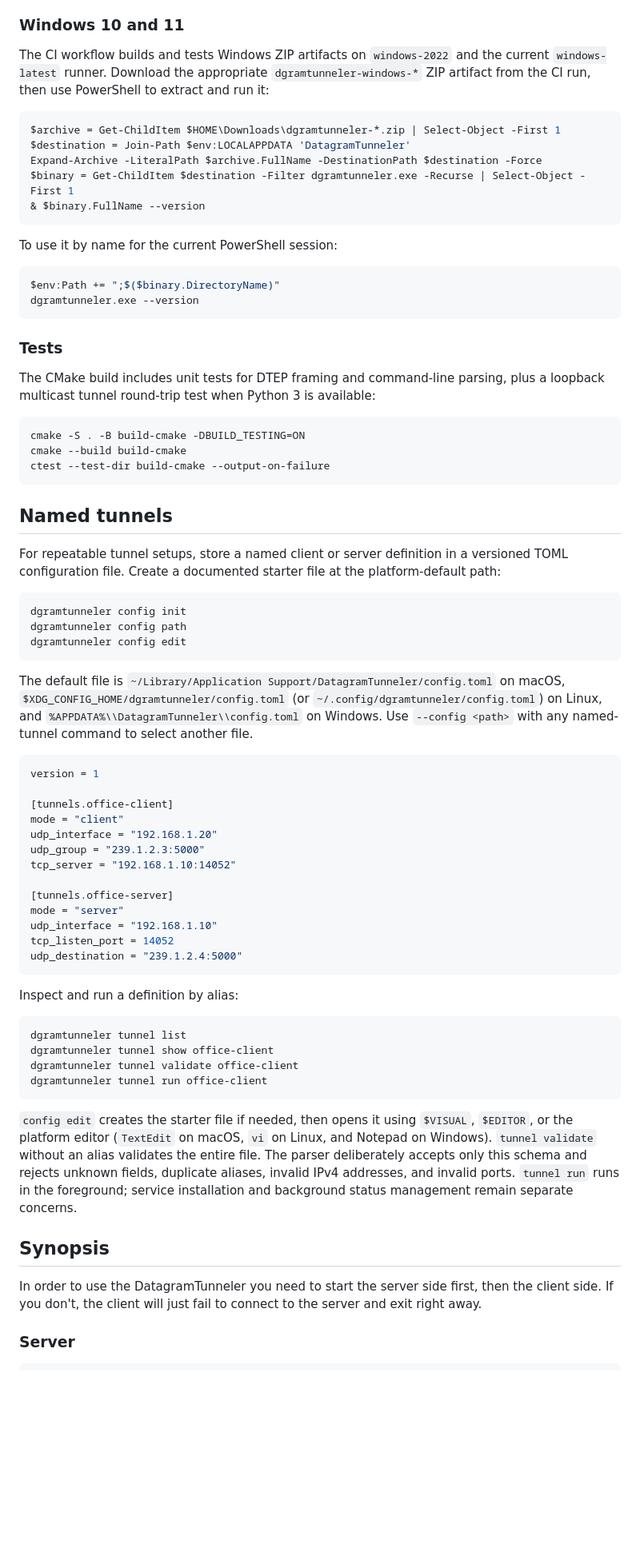
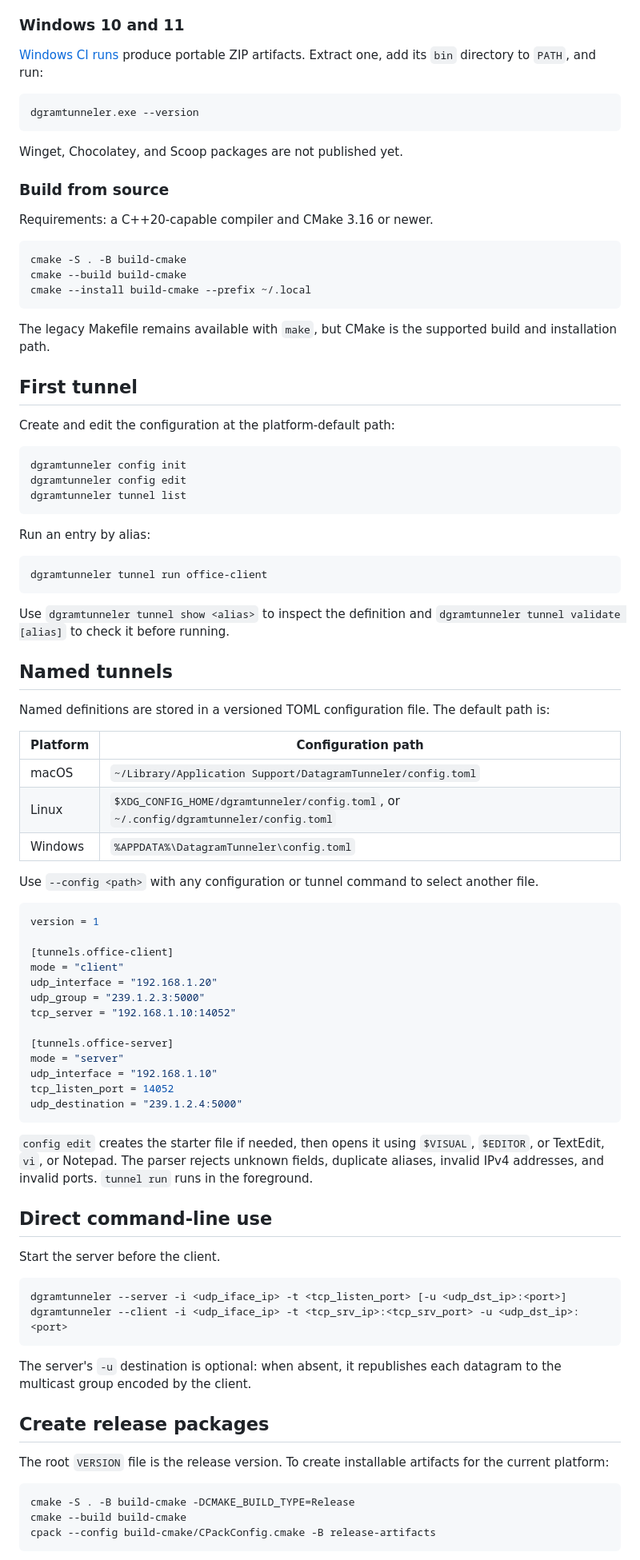
Before and after one commit to MarkoPaul0/DatagramTunneler, a Markdown page: README.md, the part around one of its changes. Shown at 80% size. Drawn GitHub-style; blank space fills up the shorter version.

Commit message:
Refresh README guidance

````diff
--- a/README.md
+++ b/README.md
@@ -86,46 +26,55 @@ The Homebrew formula is maintained in a separate tap and must be pinned to a tag
 
 ### Windows 10 and 11
 
-The CI workflow builds and tests Windows ZIP artifacts on `windows-2022` and the current `windows-latest` runner. Download the appropriate `dgramtunneler-windows-*` ZIP artifact from the CI run, then use PowerShell to extract and run it:
+[Windows CI runs](https://github.com/MarkoPaul0/DatagramTunneler/actions) produce portable ZIP artifacts. Extract one, add its `bin` directory to `PATH`, and run:
 
 ```powershell
-$archive = Get-ChildItem $HOME\Downloads\dgramtunneler-*.zip | Select-Object -First 1
-$destination = Join-Path $env:LOCALAPPDATA 'DatagramTunneler'
-Expand-Archive -LiteralPath $archive.FullName -DestinationPath $destination -Force
-$binary = Get-ChildItem $destination -Filter dgramtunneler.exe -Recurse | Select-Object -First 1
-& $binary.FullName --version
-```
-
-To use it by name for the current PowerShell session:
-
-```powershell
-$env:Path += ";$($binary.DirectoryName)"
 dgramtunneler.exe --version
 ```
 
-### Tests
+Winget, Chocolatey, and Scoop packages are not published yet.
 
-The CMake build includes unit tests for DTEP framing and command-line parsing, plus a loopback multicast tunnel round-trip test when Python 3 is available:
+### Build from source
 
-```
-cmake -S . -B build-cmake -DBUILD_TESTING=ON
+Requirements: a C++20-capable compiler and CMake 3.16 or newer.
+
+```sh
+cmake -S . -B build-cmake
 cmake --build build-cmake
-ctest --test-dir build-cmake --output-on-failure
+cmake --install build-cmake --prefix ~/.local
 ```
 
-<a name="named-tunnels"/>
+The legacy Makefile remains available with `make`, but CMake is the supported build and installation path.
+
+## First tunnel
+
+Create and edit the configuration at the platform-default path:
+
+```sh
+dgramtunneler config init
+dgramtunneler config edit
+dgramtunneler tunnel list
+```
+
+Run an entry by alias:
+
+```sh
+dgramtunneler tunnel run office-client
+```
+
+Use `dgramtunneler tunnel show <alias>` to inspect the definition and `dgramtunneler tunnel validate [alias]` to check it before running.
 
 ## Named tunnels
 
-For repeatable tunnel setups, store a named client or server definition in a versioned TOML configuration file. Create a documented starter file at the platform-default path:
+Named definitions are stored in a versioned TOML configuration file. The default path is:
 
-```
-dgramtunneler config init
-dgramtunneler config path
-dgramtunneler config edit
-```
+| Platform | Configuration path |
+| --- | --- |
+| macOS | `~/Library/Application Support/DatagramTunneler/config.toml` |
+| Linux | `$XDG_CONFIG_HOME/dgramtunneler/config.toml`, or `~/.config/dgramtunneler/config.toml` |
+| Windows | `%APPDATA%\DatagramTunneler\config.toml` |
 
-The default file is `~/Library/Application Support/DatagramTunneler/config.toml` on macOS, `$XDG_CONFIG_HOME/dgramtunneler/config.toml` (or `~/.config/dgramtunneler/config.toml`) on Linux, and `%APPDATA%\\DatagramTunneler\\config.toml` on Windows. Use `--config <path>` with any named-tunnel command to select another file.
+Use `--config <path>` with any configuration or tunnel command to select another file.
 
 ```toml
 version = 1
@@ -143,20 +92,25 @@ tcp_listen_port = 14052
 udp_destination = "239.1.2.4:5000"
 ```
 
-Inspect and run a definition by alias:
+`config edit` creates the starter file if needed, then opens it using `$VISUAL`, `$EDITOR`, or TextEdit, `vi`, or Notepad. The parser rejects unknown fields, duplicate aliases, invalid IPv4 addresses, and invalid ports. `tunnel run` runs in the foreground.
 
-```
-dgramtunneler tunnel list
-dgramtunneler tunnel show office-client
-dgramtunneler tunnel validate office-client
-dgramtunneler tunnel run office-client
+## Direct command-line use
+
+Start the server before the client.
+
+```sh
+dgramtunneler --server -i <udp_iface_ip> -t <tcp_listen_port> [-u <udp_dst_ip>:<port>]
+dgramtunneler --client -i <udp_iface_ip> -t <tcp_srv_ip>:<tcp_srv_port> -u <udp_dst_ip>:<port>
 ```
 
-`config edit` creates the starter file if needed, then opens it using `$VISUAL`, `$EDITOR`, or the platform editor (`TextEdit` on macOS, `vi` on Linux, and Notepad on Windows). `tunnel validate` without an alias validates the entire file. The parser deliberately accepts only this schema and rejects unknown fields, duplicate aliases, invalid IPv4 addresses, and invalid ports. `tunnel run` runs in the foreground; service installation and background status management remain separate concerns.
+The server's `-u` destination is optional: when absent, it republishes each datagram to the multicast group encoded by the client.
 
-<a name="synopsis"/>
+## Create release packages
 
-## Synopsis
-In order to use the DatagramTunneler you need to start the server side first, then the client side. If you don't, the client will just fail to connect to the server and exit right away.
-### Server
+The root `VERSION` file is the release version. To create installable artifacts for the current platform:
+
+```sh
+cmake -S . -B build-cmake -DCMAKE_BUILD_TYPE=Release
+cmake --build build-cmake
+cpack --config build-cmake/CPackConfig.cmake -B release-artifacts
 ```
````
Also changed, not shown: other parts of README.md (+48 -126 lines).
